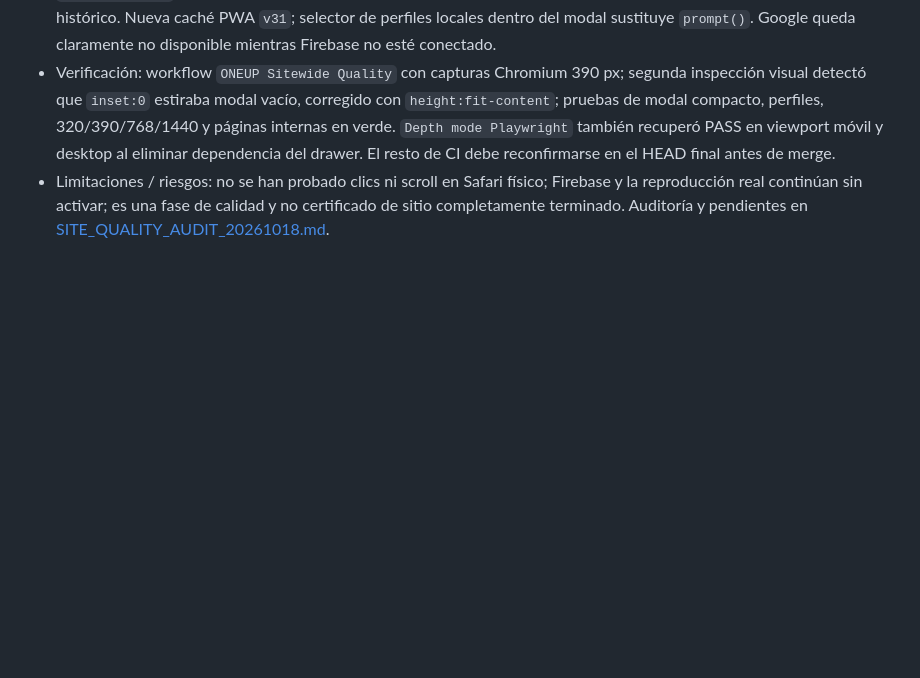
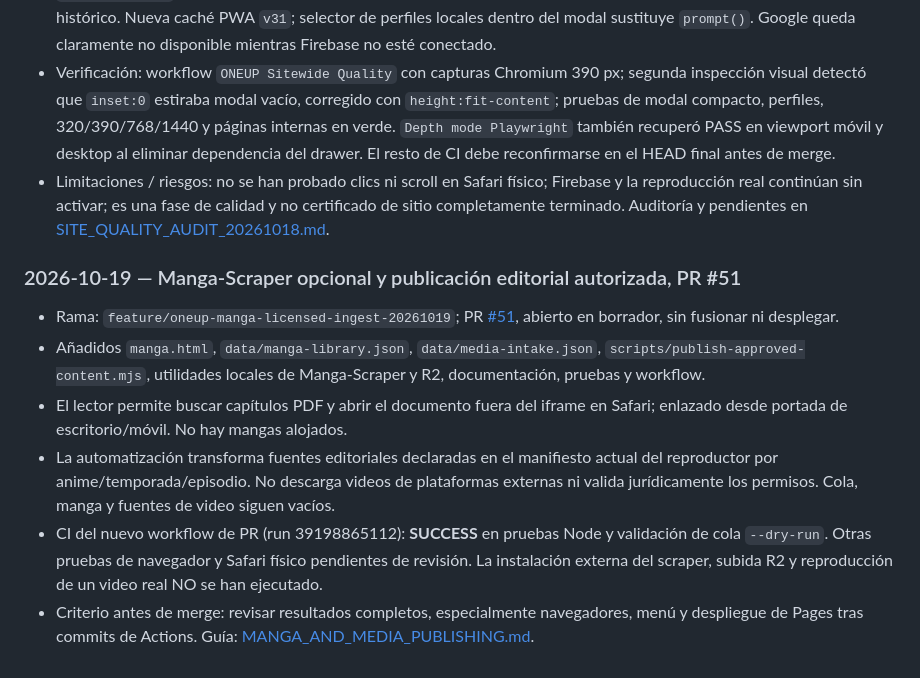
Before and after one commit to H4CKLABORATORY/1UP-ANIME, a Markdown page: docs/PROJECT_CONTINUITY.md, the part around the change. GitHub-like rendering; blank space fills up the shorter version.

Commit message:
docs: track manga publishing PR, confirmed tests and remaining limits

```diff
--- a/docs/PROJECT_CONTINUITY.md
+++ b/docs/PROJECT_CONTINUITY.md
@@ -253,3 +253,11 @@ Al concluir cada trabajo agregar:
 - `ui-quality.css` se carga al final en portada, studio, comunidad, motor, moderación y gremio, sin deshacer CSS histórico. Nueva caché PWA `v31`; selector de perfiles locales dentro del modal sustituye `prompt()`. Google queda claramente no disponible mientras Firebase no esté conectado.
 - Verificación: workflow `ONEUP Sitewide Quality` con capturas Chromium 390 px; segunda inspección visual detectó que `inset:0` estiraba modal vacío, corregido con `height:fit-content`; pruebas de modal compacto, perfiles, 320/390/768/1440 y páginas internas en verde. `Depth mode Playwright` también recuperó PASS en viewport móvil y desktop al eliminar dependencia del drawer. El resto de CI debe reconfirmarse en el HEAD final antes de merge.
 - Limitaciones / riesgos: no se han probado clics ni scroll en Safari físico; Firebase y la reproducción real continúan sin activar; es una fase de calidad y no certificado de sitio completamente terminado. Auditoría y pendientes en [SITE_QUALITY_AUDIT_20261018.md](SITE_QUALITY_AUDIT_20261018.md).
+
+### 2026-10-19 — Manga-Scraper opcional y publicación editorial autorizada, PR #51
+- Rama: `feature/oneup-manga-licensed-ingest-20261019`; PR [#51](https://github.com/H4CKLABORATORY/1UP-ANIME/pull/51), abierto en borrador, sin fusionar ni desplegar.
+- Añadidos `manga.html`, `data/manga-library.json`, `data/media-intake.json`, `scripts/publish-approved-content.mjs`, utilidades locales de Manga-Scraper y R2, documentación, pruebas y workflow.
+- El lector permite buscar capítulos PDF y abrir el documento fuera del iframe en Safari; enlazado desde portada de escritorio/móvil. No hay mangas alojados.
+- La automatización transforma fuentes editoriales declaradas en el manifiesto actual del reproductor por anime/temporada/episodio. No descarga videos de plataformas externas ni valida jurídicamente los permisos. Cola, manga y fuentes de video siguen vacíos.
+- CI del nuevo workflow de PR (run 39198865112): **SUCCESS** en pruebas Node y validación de cola `--dry-run`. Otras pruebas de navegador y Safari físico pendientes de revisión. La instalación externa del scraper, subida R2 y reproducción de un video real NO se han ejecutado.
+- Criterio antes de merge: revisar resultados completos, especialmente navegadores, menú y despliegue de Pages tras commits de Actions. Guía: [MANGA_AND_MEDIA_PUBLISHING.md](MANGA_AND_MEDIA_PUBLISHING.md).
```
